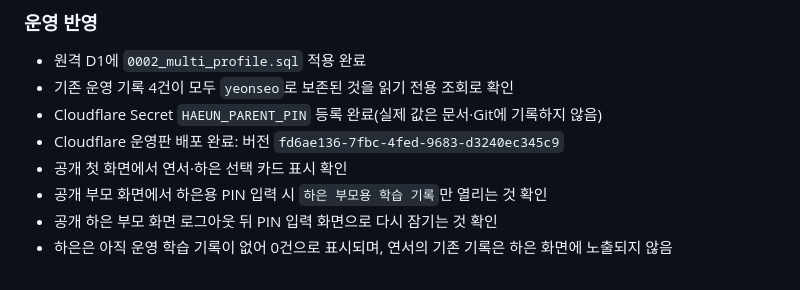
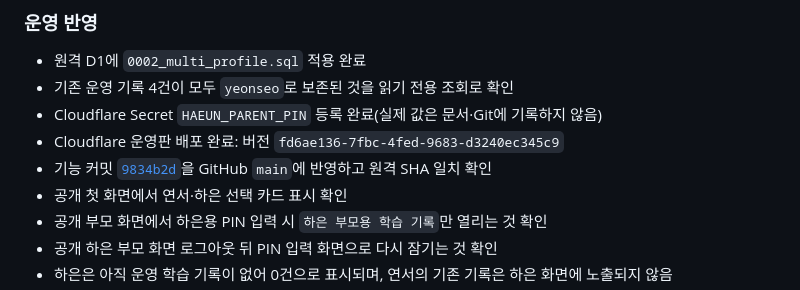
Before and after one commit to crom991/yeonseo_math, a Markdown page: docs/PROJECT_LOG.md, the part around the change. GitHub-like rendering.

Commit message:
docs: 멀티 프로필 배포 이력 기록

```diff
--- a/docs/PROJECT_LOG.md
+++ b/docs/PROJECT_LOG.md
@@ -277,6 +277,7 @@
 - 기존 운영 기록 4건이 모두 `yeonseo`로 보존된 것을 읽기 전용 조회로 확인
 - Cloudflare Secret `HAEUN_PARENT_PIN` 등록 완료(실제 값은 문서·Git에 기록하지 않음)
 - Cloudflare 운영판 배포 완료: 버전 `fd6ae136-7fbc-4fed-9683-d3240ec345c9`
+- 기능 커밋 [`9834b2d`](https://github.com/crom991/yeonseo_math/commit/9834b2df11a478e7627ada42f3d4788c7459eecf)을 GitHub `main`에 반영하고 원격 SHA 일치 확인
 - 공개 첫 화면에서 연서·하은 선택 카드 표시 확인
 - 공개 부모 화면에서 하은용 PIN 입력 시 `하은 부모용 학습 기록`만 열리는 것 확인
 - 공개 하은 부모 화면 로그아웃 뒤 PIN 입력 화면으로 다시 잠기는 것 확인
```
